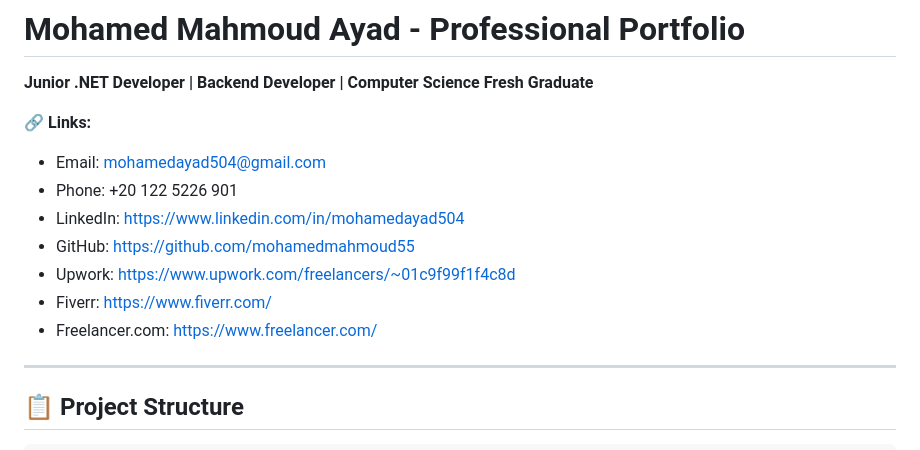
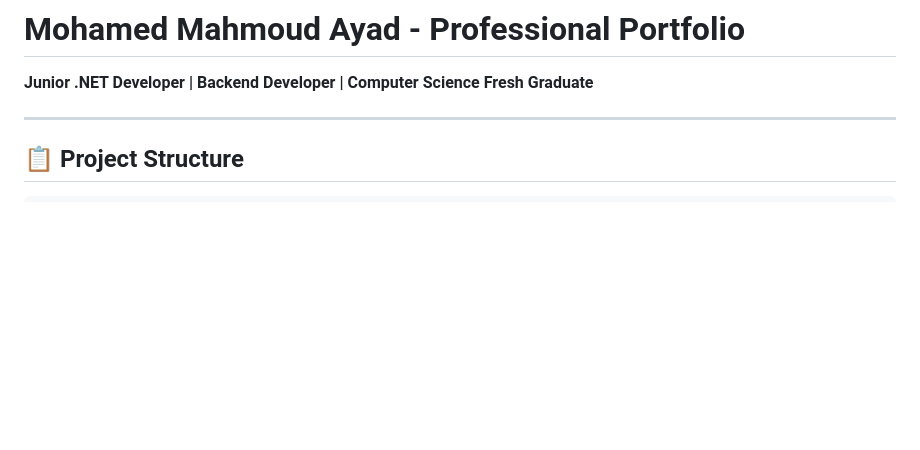
Before and after one commit to mohamedmahmoud55/Mohamed-Ayad5-portfolio, a Markdown page: README.md, the part around the change. GitHub-like rendering; blank space fills up the shorter version.

Commit message:
Update README to remove personal contact information
Removed personal contact links from the README.

```diff
--- a/README.md
+++ b/README.md
@@ -2,14 +2,7 @@
 
 **Junior .NET Developer | Backend Developer | Computer Science Fresh Graduate**
 
-🔗 **Links:**
-- Email: mohamedayad504@gmail.com
-- Phone: +20 122 5226 901
-- LinkedIn: https://www.linkedin.com/in/mohamedayad504
-- GitHub: https://github.com/mohamedmahmoud55
-- Upwork: https://www.upwork.com/freelancers/~01c9f99f1f4c8d
-- Fiverr: https://www.fiverr.com/
-- Freelancer.com: https://www.freelancer.com/
+
 
 ---
 
```
